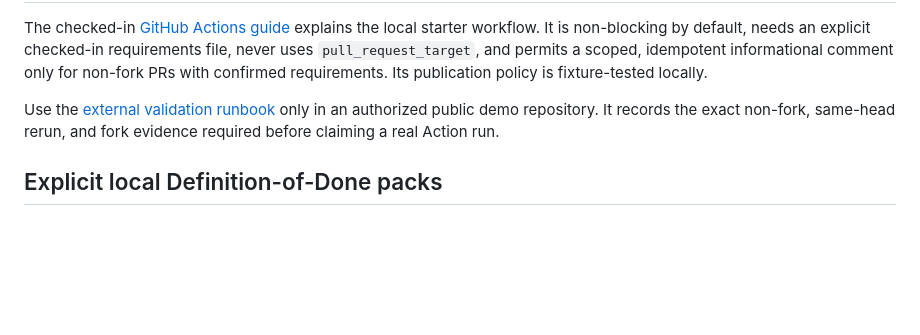
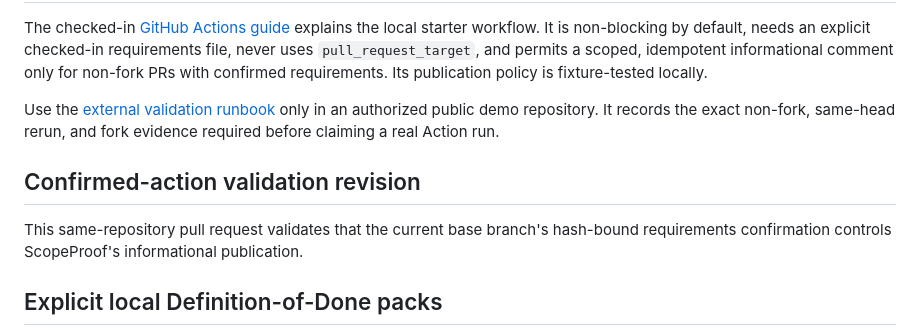
Before and after one commit to YuzeJ21/Scope-Proof, a Markdown page: README.md, the part around the change. GitHub-like rendering; blank space fills up the shorter version.

Commit message:
docs: validate confirmed action requirements

```diff
--- a/README.md
+++ b/README.md
@@ -206,6 +206,12 @@ Use the [external validation runbook](docs/github-action-external-validation.md)
 only in an authorized public demo repository. It records the exact non-fork,
 same-head rerun, and fork evidence required before claiming a real Action run.
 
+## Confirmed-action validation revision
+
+This same-repository pull request validates that the current base branch's
+hash-bound requirements confirmation controls ScopeProof's informational
+publication.
+
 ## Explicit local Definition-of-Done packs
 
 `scopeproof_core.rule_packs` offers opt-in local prompts for error, loading,
```
